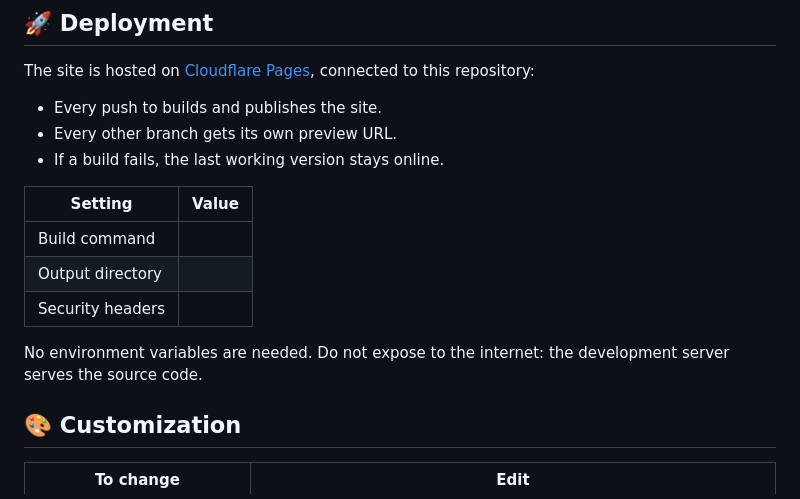
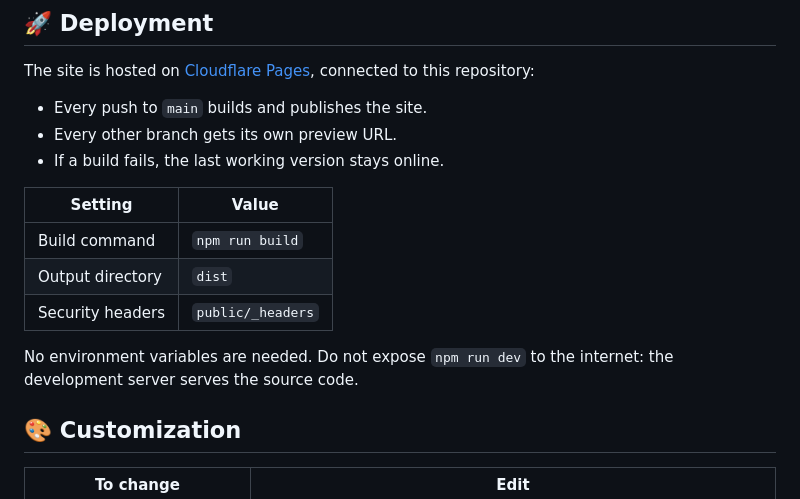
Before and after one commit to hjmnz-dev/MacOS_Portfolio, a Markdown page: README.md, the part around the change. Drawn GitHub-style.

Commit message:
Fix the deployment section of the README

```diff
--- a/README.md
+++ b/README.md
@@ -141,17 +141,17 @@ Open [http://localhost:5173](http://localhost:5173) in your browser to view the
 
 The site is hosted on [Cloudflare Pages](https://pages.cloudflare.com), connected to this repository:
 
-- Every push to  builds and publishes the site.
+- Every push to `main` builds and publishes the site.
 - Every other branch gets its own preview URL.
 - If a build fails, the last working version stays online.
 
 | Setting | Value |
 | --- | --- |
-| Build command |  |
-| Output directory |  |
-| Security headers |  |
+| Build command | `npm run build` |
+| Output directory | `dist` |
+| Security headers | `public/_headers` |
 
-No environment variables are needed. Do not expose  to the internet: the development server serves the source code.
+No environment variables are needed. Do not expose `npm run dev` to the internet: the development server serves the source code.
 
 ## <a name="customization">🎨 Customization</a>
 
```
